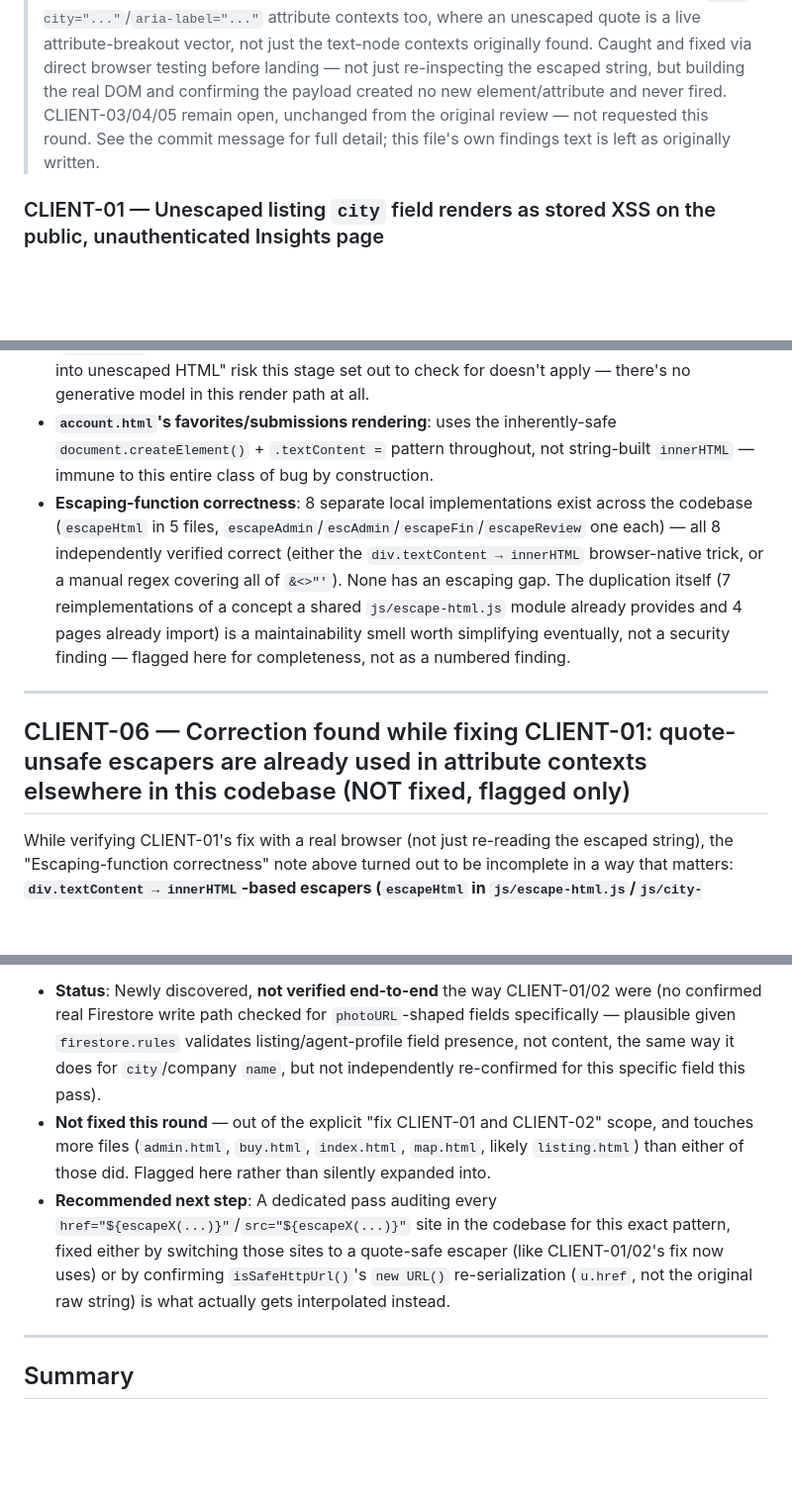
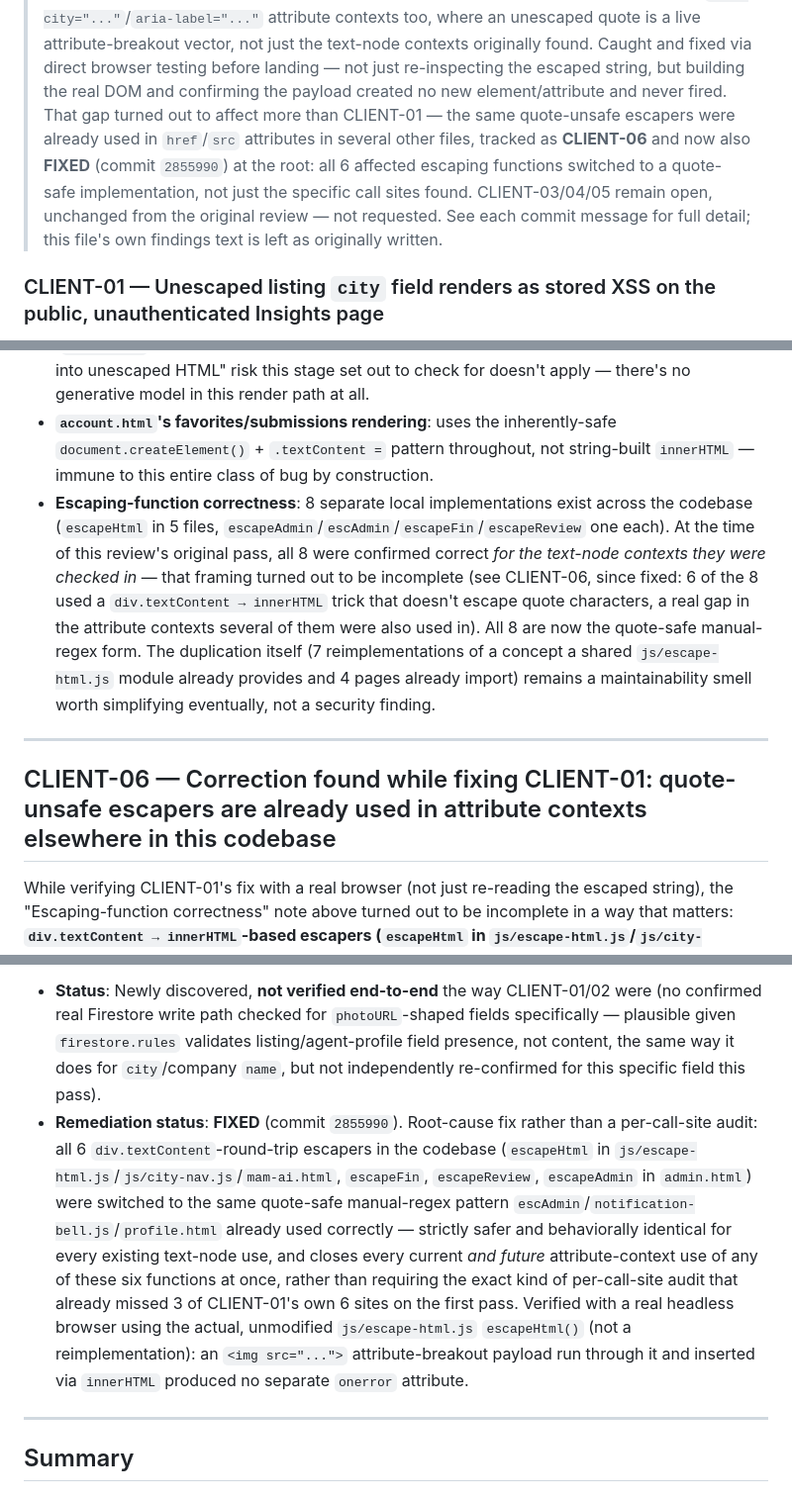
Before and after one commit to C22-HK/Darwesh, a Markdown page: CLIENT_SIDE_SECURITY_REVIEW.md, 3 parts joined by grey strips. Shown at 99% size. Rendered like a GitHub page; blank space fills up the shorter version.

Commit message:
Update client-side security review: CLIENT-06 fixed
Marks CLIENT-06 FIXED per commit 2855990 -- root-cause fix (all 6
quote-unsafe escaping functions in the codebase switched to a
quote-safe implementation), not a per-call-site patch. Updates the
top-of-file remediation summary and the "escaping-function
correctness" note, which was accurate only for the text-node contexts
originally checked and needed correcting now that the fuller picture
is known.

Co-Authored-By: Claude Sonnet 5 <noreply@anthropic.com>
Claude-Session: https://claude.ai/code/session_01FeL2Hq8Dx18SPrnSjRfGeJ

```diff
--- a/CLIENT_SIDE_SECURITY_REVIEW.md
+++ b/CLIENT_SIDE_SECURITY_REVIEW.md
@@ -43,9 +43,14 @@ findings below are the ones that turned out to matter.
 > found. Caught and fixed via direct browser testing before landing —
 > not just re-inspecting the escaped string, but building the real DOM
 > and confirming the payload created no new element/attribute and never
-> fired. CLIENT-03/04/05 remain open, unchanged from the original
-> review — not requested this round. See the commit message for full
-> detail; this file's own findings text is left as originally written.
+> fired. That gap turned out to affect more than CLIENT-01 — the same
+> quote-unsafe escapers were already used in `href`/`src` attributes in
+> several other files, tracked as **CLIENT-06** and now also **FIXED**
+> (commit `2855990`) at the root: all 6 affected escaping functions
+> switched to a quote-safe implementation, not just the specific call
+> sites found. CLIENT-03/04/05 remain open, unchanged from the original
+> review — not requested. See each commit message for full detail;
+> this file's own findings text is left as originally written.
 
 ### CLIENT-01 — Unescaped listing `city` field renders as stored XSS on the public, unauthenticated Insights page
 
@@ -154,19 +159,18 @@ findings below are the ones that turned out to matter.
 - **`sell.html`'s own review-step self-preview**, **`agent-dashboard.html`'s** entire financial/listing tables, **`js/notification-bell.js`'s** notification panel — all consistently escape every attacker-controllable field via a local escaping function before use.
 - **`mam-ai.html`'s "AI" responses**: not actually free-form LLM output — `searchReply()` and similar functions are deterministic, rule-based JS returning fixed response templates with only numeric/city data interpolated (properly escaped) and hardcoded internal `href` targets (`'buy.html'`, never attacker- or model-influenced). The theoretical "LLM echoes injected input into unescaped HTML" risk this stage set out to check for doesn't apply — there's no generative model in this render path at all.
 - **`account.html`'s favorites/submissions rendering**: uses the inherently-safe `document.createElement()` + `.textContent =` pattern throughout, not string-built `innerHTML` — immune to this entire class of bug by construction.
-- **Escaping-function correctness**: 8 separate local implementations exist across the codebase (`escapeHtml` in 5 files, `escapeAdmin`/`escAdmin`/`escapeFin`/`escapeReview` one each) — all 8 independently verified correct (either the `div.textContent → innerHTML` browser-native trick, or a manual regex covering all of `&<>"'`). None has an escaping gap. The duplication itself (7 reimplementations of a concept a shared `js/escape-html.js` module already provides and 4 pages already import) is a maintainability smell worth simplifying eventually, not a security finding — flagged here for completeness, not as a numbered finding.
+- **Escaping-function correctness**: 8 separate local implementations exist across the codebase (`escapeHtml` in 5 files, `escapeAdmin`/`escAdmin`/`escapeFin`/`escapeReview` one each). At the time of this review's original pass, all 8 were confirmed correct *for the text-node contexts they were checked in* — that framing turned out to be incomplete (see CLIENT-06, since fixed: 6 of the 8 used a `div.textContent → innerHTML` trick that doesn't escape quote characters, a real gap in the attribute contexts several of them were also used in). All 8 are now the quote-safe manual-regex form. The duplication itself (7 reimplementations of a concept a shared `js/escape-html.js` module already provides and 4 pages already import) remains a maintainability smell worth simplifying eventually, not a security finding.
 
 ---
 
-## CLIENT-06 — Correction found while fixing CLIENT-01: quote-unsafe escapers are already used in attribute contexts elsewhere in this codebase (NOT fixed, flagged only)
+## CLIENT-06 — Correction found while fixing CLIENT-01: quote-unsafe escapers are already used in attribute contexts elsewhere in this codebase
 
 While verifying CLIENT-01's fix with a real browser (not just re-reading the escaped string), the "Escaping-function correctness" note above turned out to be incomplete in a way that matters: **`div.textContent → innerHTML`-based escapers (`escapeHtml` in `js/escape-html.js`/`js/city-nav.js`/`mam-ai.html`, `escapeFin`, `escapeReview`, `escapeAdmin` in `admin.html`) are correct for text-node content but do NOT escape `"`/`'`** — confirmed directly: `escapeHtml('<img onerror="x">and&"\'')` returns the quote characters completely unescaped, because quotes aren't structurally significant in the text-node context `div.innerHTML`'s getter serializes to. This is fine everywhere these functions are used purely as `<td>${escapeX(val)}</td>`-style text-node content (the overwhelming majority of their use in this codebase, and the only context this review's original pass checked them in) — but is a real, live attribute-breakout vector anywhere they're used inside a quoted HTML attribute instead.
 
 **Confirmed this pattern already exists elsewhere**, not hypothetically: `admin.html:1951-1952` (`<a href="${escapeAdmin(url)}"><img src="${escapeAdmin(url)}"/></a>`), `admin.html:2765`/`:2957` (`img src="${escapeAdmin(...)}"`), and `js/escape-html.js`'s `escapeHtml` used the identical way in `buy.html`'s `card()`/`index.html`'s `featuredCard()`/`map.html`'s equivalent (`src="${isSafeHttpUrl(l.img) ? escapeHtml(l.img) : IMAGES.villa}"`). Also confirmed the gating `isSafeHttpUrl()` check doesn't neutralize this: `new URL()` accepts a string containing a literal `"` without throwing (percent-encodes it internally), but the calling code interpolates the *original* raw string, not the URL object's re-encoded form — so a Firestore `photoURL`/`img` value containing a literal `"` would reach these attributes unescaped-for-quotes exactly like CLIENT-01's `city` field did.
 
 - **Status**: Newly discovered, **not verified end-to-end** the way CLIENT-01/02 were (no confirmed real Firestore write path checked for `photoURL`-shaped fields specifically — plausible given `firestore.rules` validates listing/agent-profile field presence, not content, the same way it does for `city`/company `name`, but not independently re-confirmed for this specific field this pass).
-- **Not fixed this round** — out of the explicit "fix CLIENT-01 and CLIENT-02" scope, and touches more files (`admin.html`, `buy.html`, `index.html`, `map.html`, likely `listing.html`) than either of those did. Flagged here rather than silently expanded into.
-- **Recommended next step**: A dedicated pass auditing every `href="${escapeX(...)}"`/`src="${escapeX(...)}"` site in the codebase for this exact pattern, fixed either by switching those sites to a quote-safe escaper (like CLIENT-01/02's fix now uses) or by confirming `isSafeHttpUrl()`'s `new URL()` re-serialization (`u.href`, not the original raw string) is what actually gets interpolated instead.
+- **Remediation status**: **FIXED** (commit `2855990`). Root-cause fix rather than a per-call-site audit: all 6 `div.textContent`-round-trip escapers in the codebase (`escapeHtml` in `js/escape-html.js`/`js/city-nav.js`/`mam-ai.html`, `escapeFin`, `escapeReview`, `escapeAdmin` in `admin.html`) were switched to the same quote-safe manual-regex pattern `escAdmin`/`notification-bell.js`/`profile.html` already used correctly — strictly safer and behaviorally identical for every existing text-node use, and closes every current *and future* attribute-context use of any of these six functions at once, rather than requiring the exact kind of per-call-site audit that already missed 3 of CLIENT-01's own 6 sites on the first pass. Verified with a real headless browser using the actual, unmodified `js/escape-html.js` `escapeHtml()` (not a reimplementation): an `<img src="...">` attribute-breakout payload run through it and inserted via `innerHTML` produced no separate `onerror` attribute.
 
 ---
 
```
Also changed, not shown: other parts of CLIENT_SIDE_SECURITY_REVIEW.md (+1 -1 lines).
